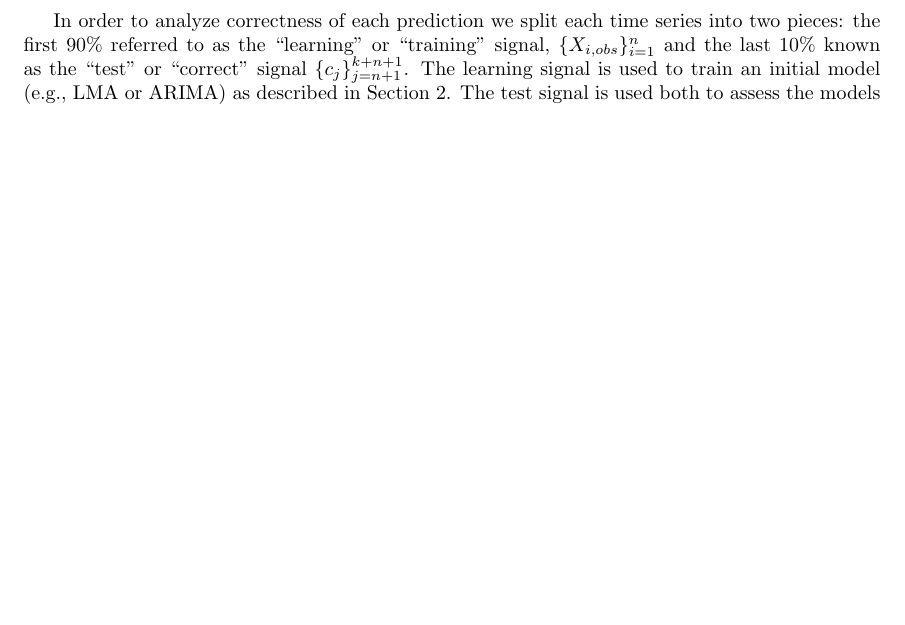
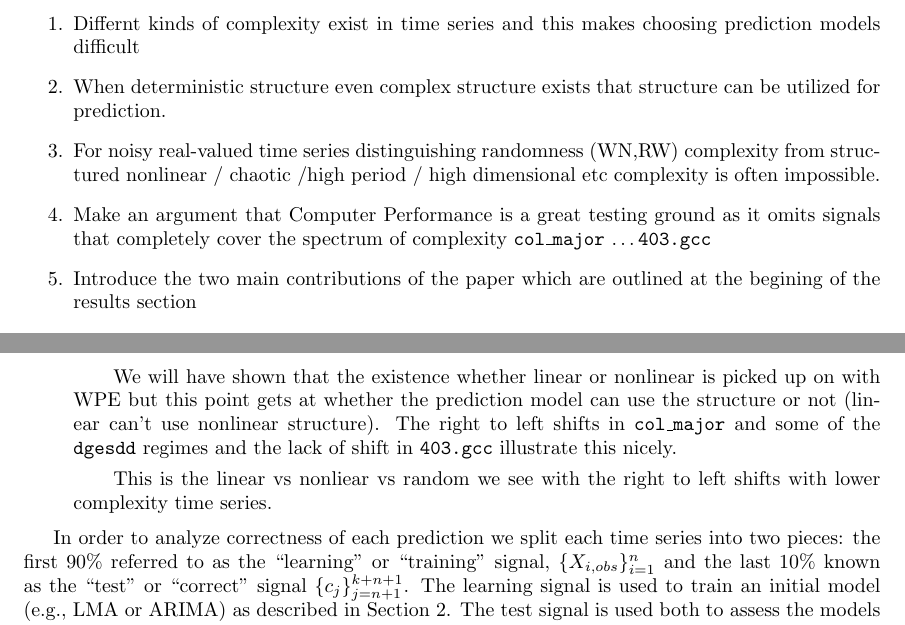
Before and after one commit to dtbinh/Complexity--2014, a LaTeX paper (pecomplexity.tex): part of page 9 of 15 before the commit and two parts of pages 2 and 10 of 16 after it, the two joined at a grey line, cut at the place of the change, the shorter picture padded with empty space. The pictures show the PDF file pecomplexity.pdf that the author committed with the source.

Commit message:
adding outines

```diff
--- a/pecomplexity.tex
+++ b/pecomplexity.tex
@@ -126,6 +126,19 @@ Quantifying structured complexity and its role in predictability: With applicati
 %predict.  What benefits would accrue if we could do so: power mgmt,
 %end world hunger [[this is my primary goal everyday :)]], etc.
 %\end{it}
+Things to add to introduction
+\begin{enumerate}
+\item Differnt kinds of complexity exist in time series and this makes choosing prediction models difficult
+\item When deterministic structure even complex structure exists that structure can be utilized for prediction.
+\item For noisy real-valued time series distinguishing randomness (WN,RW) complexity from structured nonlinear / chaotic /high period / high dimensional etc complexity is often impossible.
+
+\item Make an argument that Computer Performance is a great testing ground as it omits signals that completely cover the spectrum of complexity \col \dots \gcc
+
+\item Introduce the two main contributions of the paper which are outlined at the begining of the results section
+
+\end{enumerate}
+
+
 
 Computers are among the most complex engineered artifacts in current
 use.  Modern microprocessor chips contain multiple processing units
@@ -594,3 +611,6 @@ In this section we will validate the two key findings of this work:
+\subitem We will have shown that the existence whether linear or nonlinear is picked up on with WPE but this point gets at whether the prediction model can use the structure or not (linear can't use nonlinear structure). The right to left shifts in \col and some of the \svd regimes and the lack of shift in \gcc illustrate this nicely.
+
+\subitem This is the linear vs nonliear vs random we see with the right to left shifts with lower complexity time series.
 
 
 \end{enumerate}
```
Also changed, not shown: pecomplexity.pdf, pecomplexity.tex (8 more changed lines).
